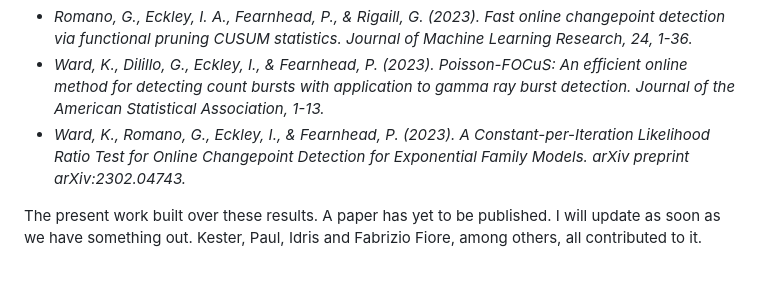
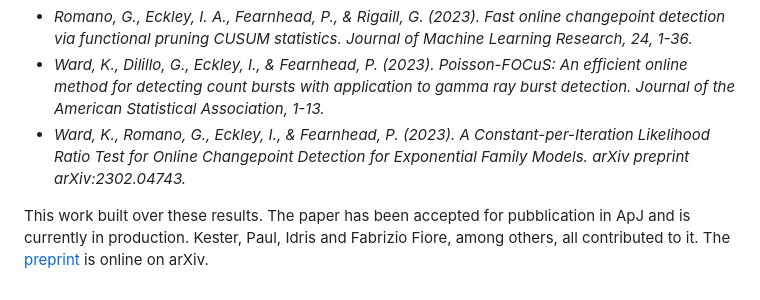
Before and after one commit to peppedilillo/grb-trigger-algorithms, a Markdown page: README.md, the part around the change. Rendered like a GitHub page.

Commit message:
preprint link

```diff
--- a/README.md
+++ b/README.md
@@ -164,6 +164,7 @@ I acknowledge and thank Kes Ward, Paul Fearnhead, Idris Eckley and Gaetano Roman
 * _Ward, K., Dilillo, G., Eckley, I., & Fearnhead, P. (2023). Poisson-FOCuS: An efficient online method for detecting count bursts with application to gamma ray burst detection. Journal of the American Statistical Association, 1-13._
 * _Ward, K., Romano, G., Eckley, I., & Fearnhead, P. (2023). A Constant-per-Iteration Likelihood Ratio Test for Online Changepoint Detection for Exponential Family Models. arXiv preprint arXiv:2302.04743._
 
-The present work built over these results.
-A paper has yet to be published. I will update as soon as we have something out.
+This work built over these results.
+The paper has been accepted for pubblication in ApJ and is currently in production.
 Kester, Paul, Idris and Fabrizio Fiore, among others, all contributed to it.
+The [preprint](https://arxiv.org/abs/2312.08817) is online on arXiv.
```
